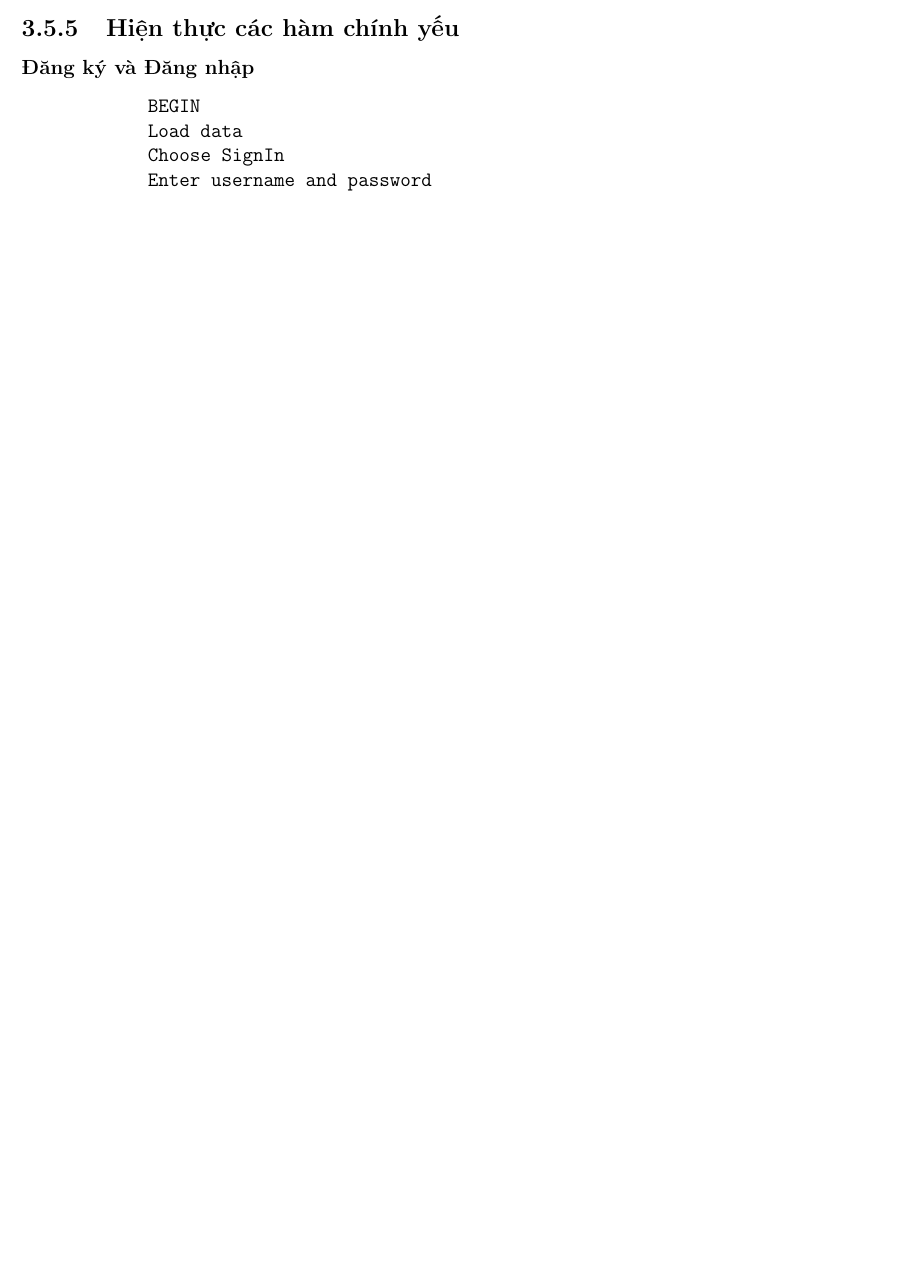
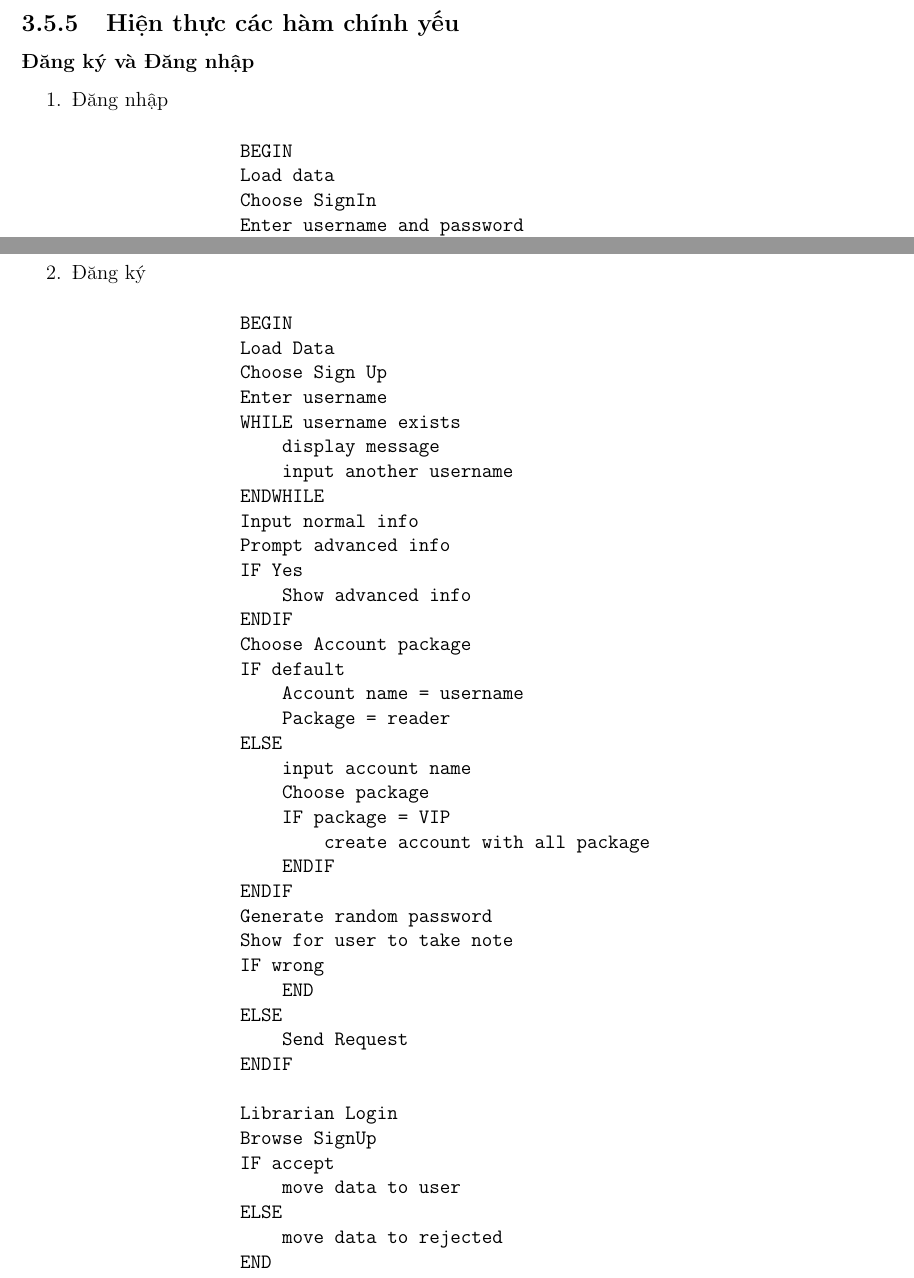
Before and after one commit to nganhkhoa/LIBRPO, a LaTeX document (reportLIBPRO/document.tex): part of page 33 of 37 before the commit and two parts of pages 34 and 35 of 41 after it, the two joined at a grey line, cut so that both start at the same text, the shorter picture padded with empty space. Compiled offline with pdfLaTeX.

Commit message:
aaaaaaaaaaaaaaaa dead line

```diff
--- a/reportLIBPRO/document.tex
+++ b/reportLIBPRO/document.tex
@@ -1008,5 +1009,7 @@ LIBPRO. được sự gợi ý và thúc đẩy của các Giảng viên Môn K
         \subsection{Hiện thực các hàm chính yếu}
             \subsubsection{Đăng ký và Đăng nhập}
+            \begin{enumerate}
+                \item Đăng nhập
                 \begin{verbatim}
                 BEGIN
                 Load data
@@ -1028,6 +1031,51 @@ LIBPRO. được sự gợi ý và thúc đẩy của các Giảng viên Môn K
                 Display Signed In
                 END
                 \end{verbatim}
+                \newpage
+                \item Đăng ký
+                \begin{verbatim}
+                BEGIN
+                Load Data
+                Choose Sign Up
+                Enter username
+                WHILE username exists
+                    display message
+                    input another username
+                ENDWHILE
+                Input normal info
+                Prompt advanced info
+                IF Yes
+                    Show advanced info
+                ENDIF
+                Choose Account package
+                IF default
+                    Account name = username
+                    Package = reader
+                ELSE
+                    input account name
+                    Choose package
+                    IF package = VIP
+                        create account with all package
+                    ENDIF
+                ENDIF
+                Generate random password
+                Show for user to take note
+                IF wrong
+                    END
+                ELSE
+                    Send Request
+                ENDIF
+
+                Librarian Login
+                Browse SignUp
+                IF accept
+                    move data to user
+                ELSE
+                    move data to rejected
+                END
+                \end{verbatim}
+            \end{enumerate}
+            \newpage
             \subsubsection{Quản lý xuất nhập sách}
             \begin{verbatim}
             BEGIN
```
Also changed, not shown: reportLIBPRO/document.pdf, reportLIBPRO/document.tex (11 more changed lines). Lines whose indentation alone changed are shown as unchanged.
